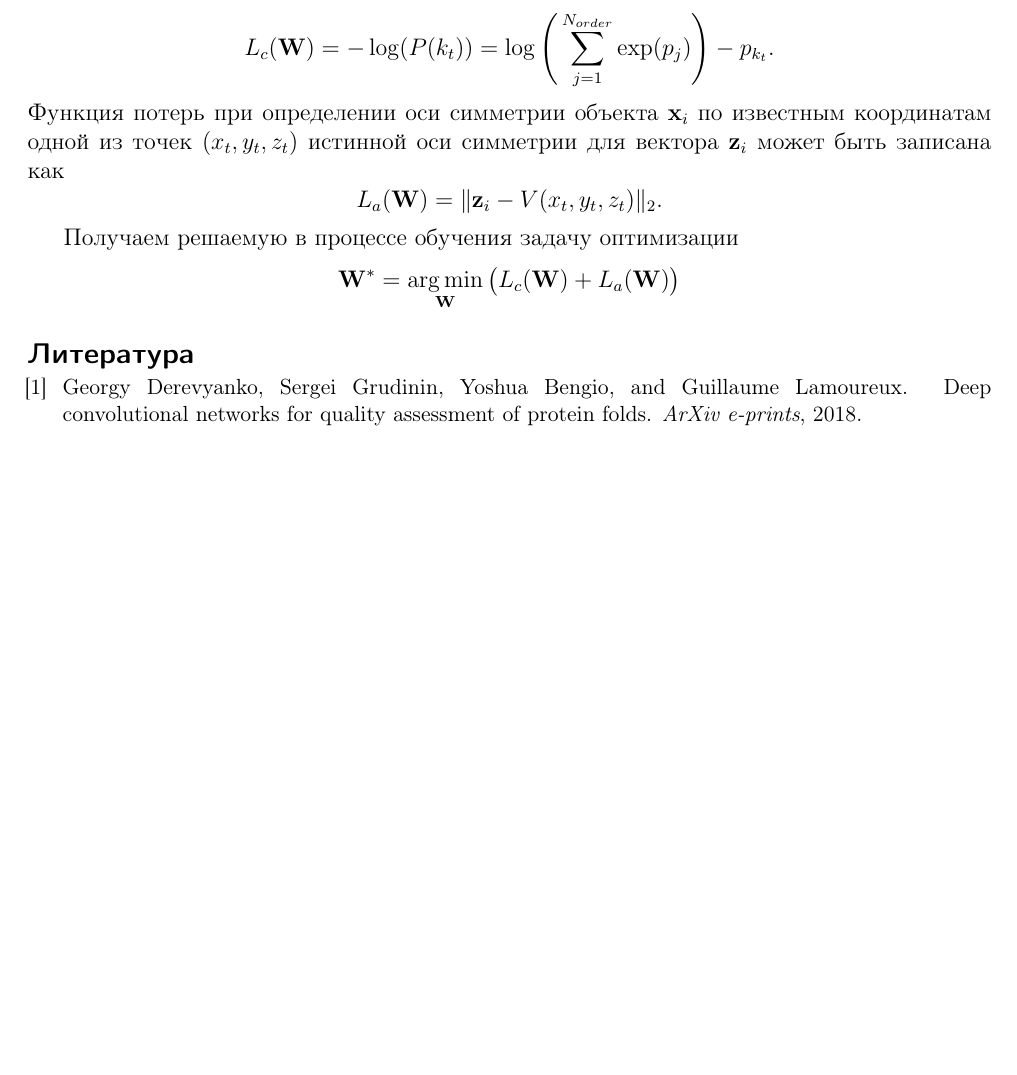
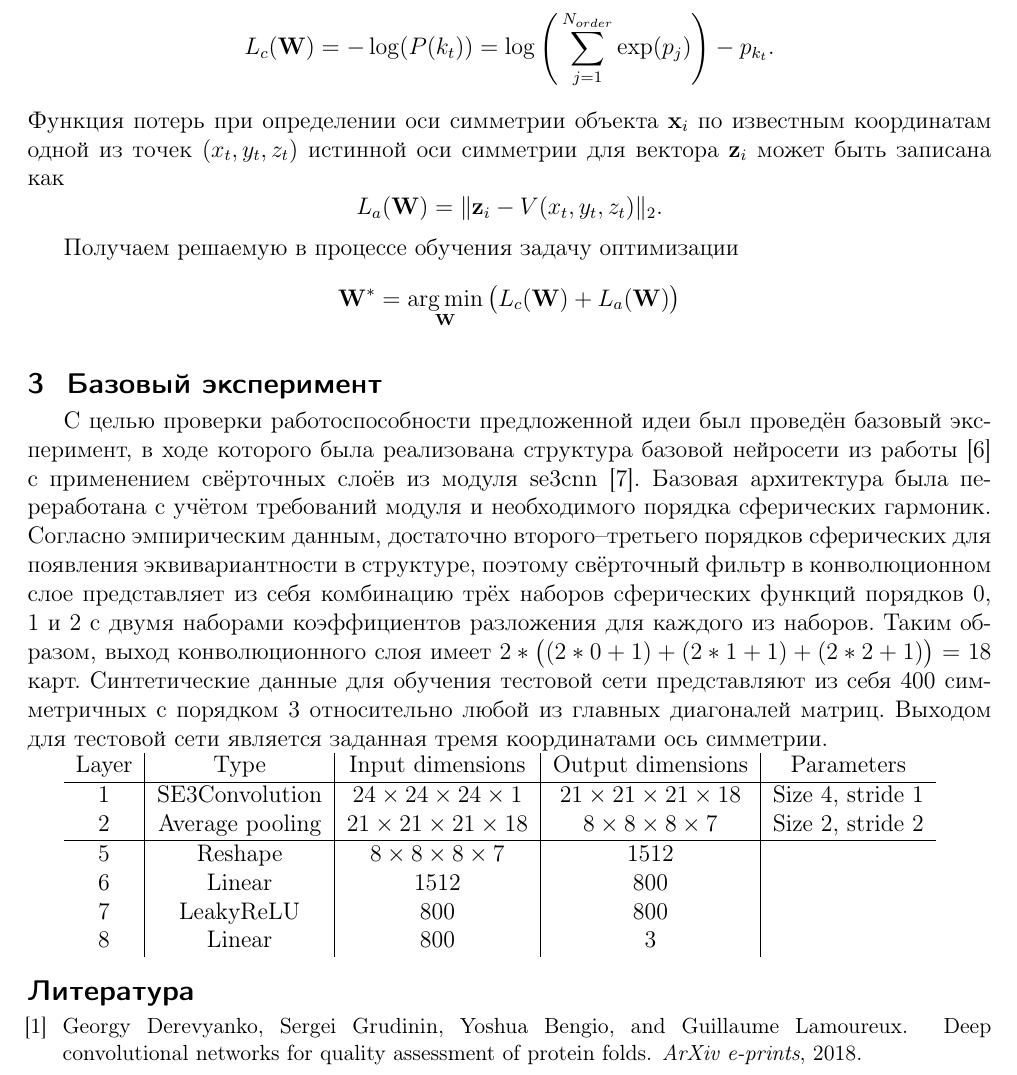
Before and after one commit to Intelligent-Systems-Phystech/2019-Project-14, a LaTeX document (Veselova2019Project14/Veselova2019Project14.tex): part of page 3 of 3 before the commit and part of page 3 of 4 after it, cut so that both start at the same text, the shorter picture padded with empty space. Compiled offline with pdfLaTeX.

Commit message:
Base experiment

```diff
--- a/Veselova2019Project14/Veselova2019Project14.tex
+++ b/Veselova2019Project14/Veselova2019Project14.tex
@@ -57,6 +57,24 @@
 	Получаем решаемую в процессе обучения задачу оптимизации
 	$$\mathbf{W}^*=\argmin_{\textbf{W}}\big(L_c(\mathbf{W})+L_a(\mathbf{W})\big)$$
 
+	\section{Базовый эксперимент}
+	С целью проверки работоспособности предложенной идеи был проведён базовый эксперимент, в ходе которого была реализована структура базовой нейросети из работы \cite{DeepSymmetry18} с применением свёрточных слоёв из модуля se3cnn \cite{DBLP:journals/corr/abs-1807-02547}. Базовая архитектура была переработана с учётом требований модуля и необходимого порядка сферических гармоник. Согласно эмпирическим данным, достаточно второго--третьего порядков сферических для появления эквивариантности в структуре, поэтому свёрточный фильтр в конволюционном слое представляет из себя комбинацию трёх наборов сферических функций порядков 0, 1 и 2 с двумя наборами коэффициентов разложения для каждого из наборов. Таким образом, выход конволюционного слоя имеет $2*\big((2*0+1)+(2*1+1)+(2*2+1)\big)=18$ карт.
+	Синтетические данные для обучения тестовой сети представляют из себя 400 симметричных с порядком 3 относительно любой из главных диагоналей матриц. Выходом для тестовой сети является заданная тремя координатами ось симметрии.
+
+
+	\begin{tabular}{c|c|c|c|c}
+		Layer & Type & Input dimensions & Output dimensions & Parameters\\
+		\hline
+		1 & SE3Convolution & $24\times24\times24\times1$ & $21\times21\times21\times18$ &  Size 4, stride 1\\
+		2 & Average pooling & $21\times21\times21\times18$ & $8\times8\times8\times7$ &  Size 2, stride 2\\
+		\hline
+		5 & Reshape & $8\times8\times8\times7$ & 1512 & \\
+		6 & Linear &  1512 & 800 & \\
+		7 & LeakyReLU &  800 & 800 & \\
+		8 & Linear &  800 & 3 & \\
+	\end{tabular}
+
+
 
 	\bibliographystyle{plain}
 	\bibliography{Veselova2019Project14}
```
Also changed, not shown: Veselova2019Project14/Veselova2019Project14.bib (+1 -2 lines), Veselova2019Project14/Veselova2019Project14.bbl, Veselova2019Project14/Veselova2019Project14.pdf.
